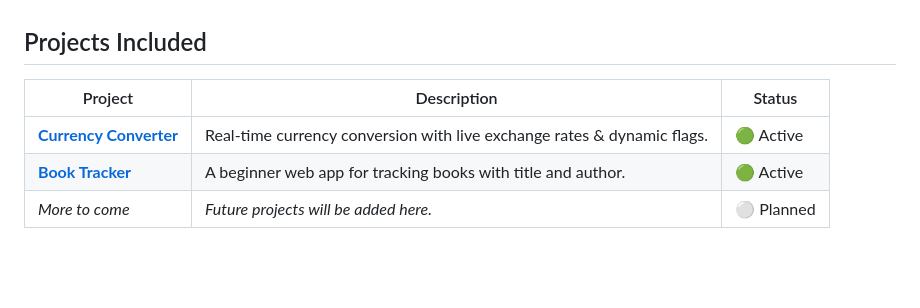
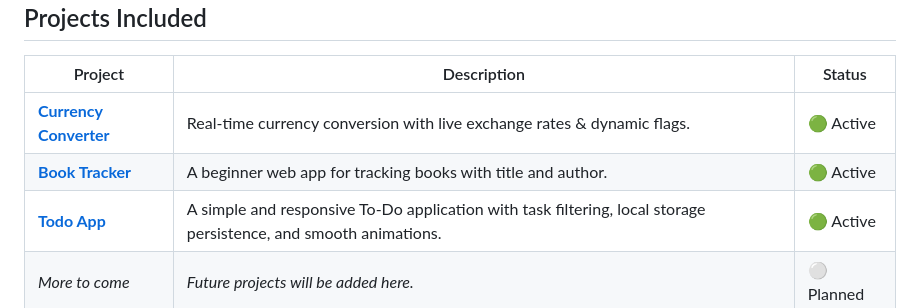
Before and after one commit to md-mustafa-hossain-create/js-mini-apps-archive, a Markdown page: README.md, the part around the change. Rendered like a GitHub page; blank space fills up the shorter version.

Commit message:
Add Todo App project to README

```diff
--- a/README.md
+++ b/README.md
@@ -37,6 +37,7 @@ This repository serves as a reference for developers looking to understand speci
 |---------|-------------|--------|
 | **[Currency Converter](./currencyConverter)** | Real-time currency conversion with live exchange rates & dynamic flags. | 🟢 Active |
 | **[Book Tracker](./bookTracker)** | A beginner web app for tracking books with title and author. | 🟢 Active |
+| **[Todo App](./todoApp)** | A simple and responsive To-Do application with task filtering, local storage persistence, and smooth animations. | 🟢 Active |
 | *More to come* | *Future projects will be added here.* | ⚪ Planned |
 
 ## Key Features
```
